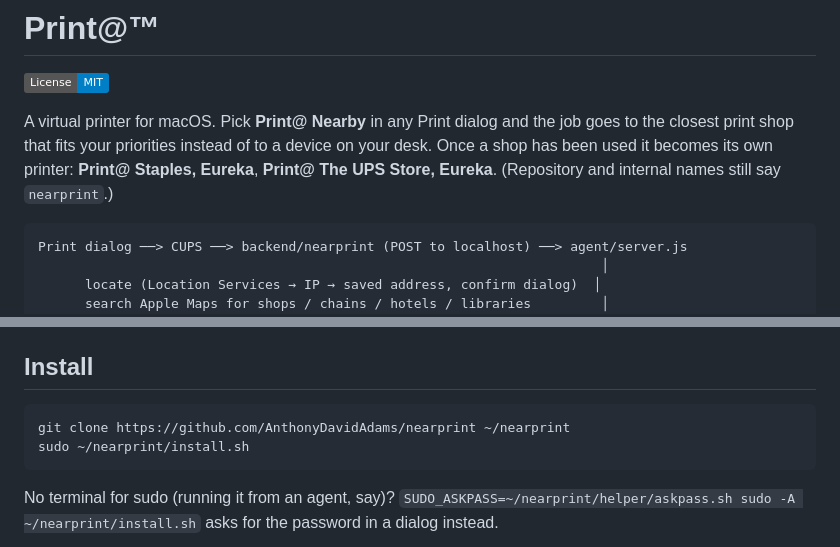
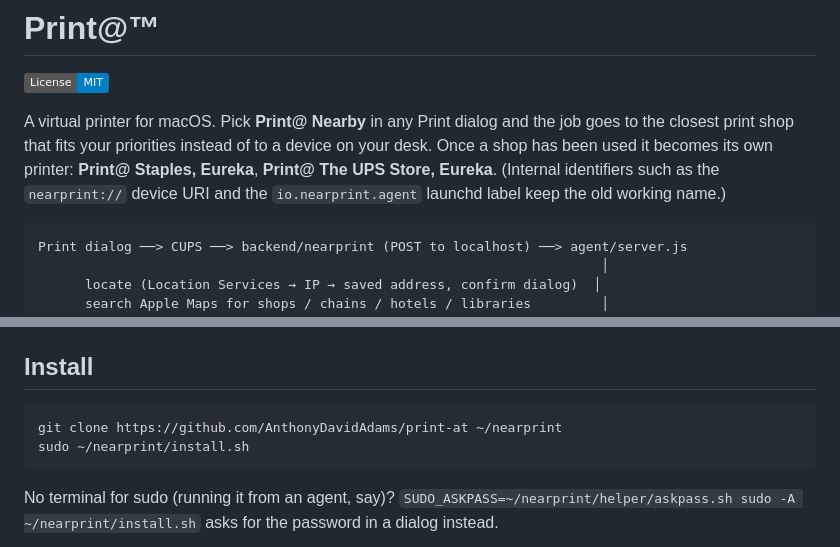
Before and after one commit to AnthonyDavidAdams/print-at, a Markdown page: README.md, 2 parts joined by grey strips. GitHub-like rendering; badges without logos.

Commit message:
Repository renamed to print-at
Co-Authored-By: Claude Fable 5.1 <noreply@anthropic.com>
Claude-Session: https://claude.ai/code/session_01RvNx9CSAyMZLcsspfDWenx

````diff
--- a/README.md
+++ b/README.md
@@ -5,7 +5,8 @@
 A virtual printer for macOS. Pick **Print@ Nearby** in any Print dialog and the job goes to
 the closest print shop that fits your priorities instead of to a device on your desk. Once a
 shop has been used it becomes its own printer: **Print@ Staples, Eureka**, **Print@ The UPS
-Store, Eureka**. (Repository and internal names still say `nearprint`.)
+Store, Eureka**. (Internal identifiers such as the `nearprint://` device URI and the
+`io.nearprint.agent` launchd label keep the old working name.)
 
 ```
 Print dialog ──> CUPS ──> backend/nearprint (POST to localhost) ──> agent/server.js
@@ -84,7 +85,7 @@ notification when the order has gone out.
 ## Install
 
 ```
-git clone https://github.com/AnthonyDavidAdams/nearprint ~/nearprint
+git clone https://github.com/AnthonyDavidAdams/print-at ~/nearprint
 sudo ~/nearprint/install.sh
 ```
 
````
